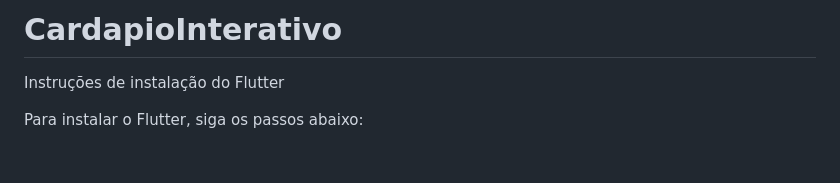
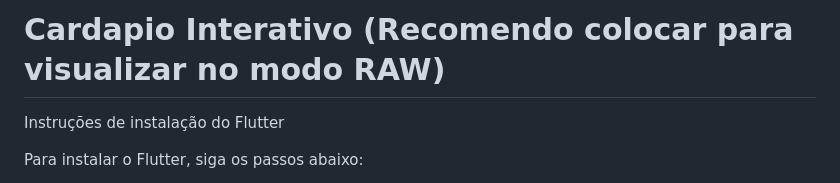
Before and after one commit to ucsal/Cardapio-Interativo-Trabalho-Mobile, a Markdown page: README.md, the part around the change. Rendered like a GitHub page; blank space fills up the shorter version.

```diff
--- a/README.md
+++ b/README.md
@@ -1,4 +1,4 @@
-# CardapioInterativo
+# Cardapio Interativo (Recomendo colocar para visualizar no modo RAW)
 
 
 Instruções de instalação do Flutter
```
